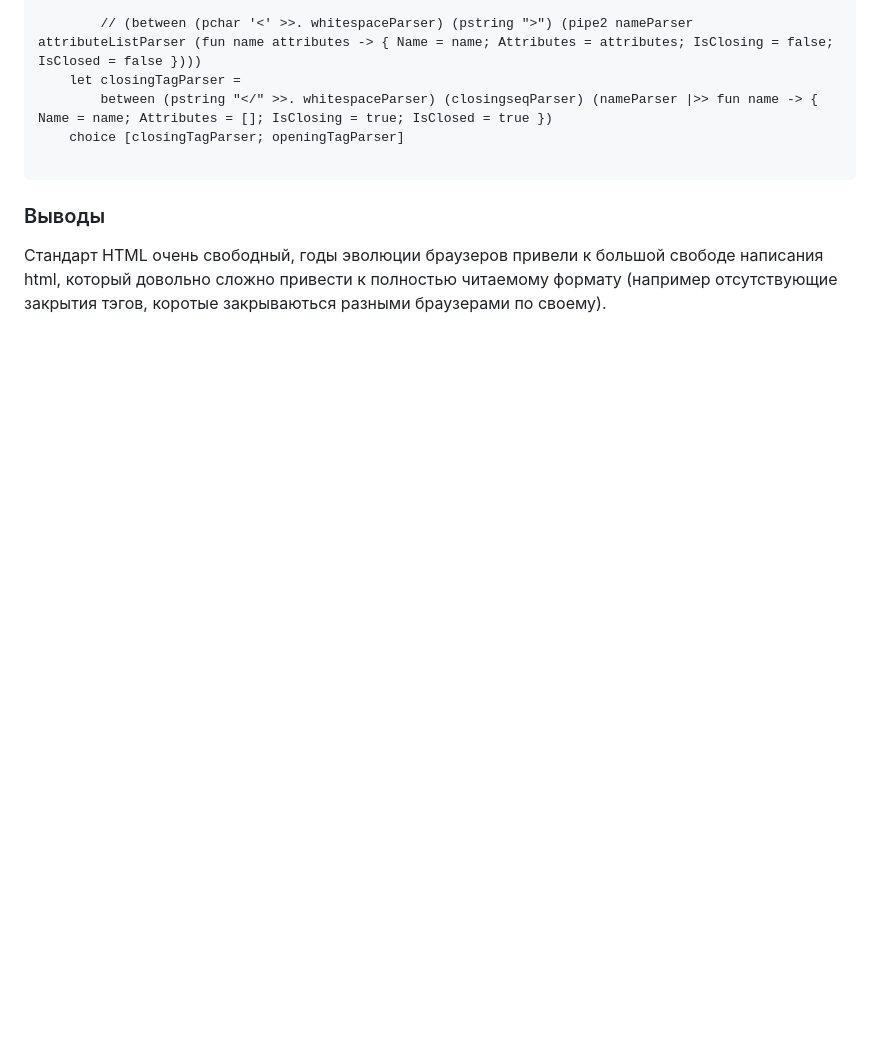
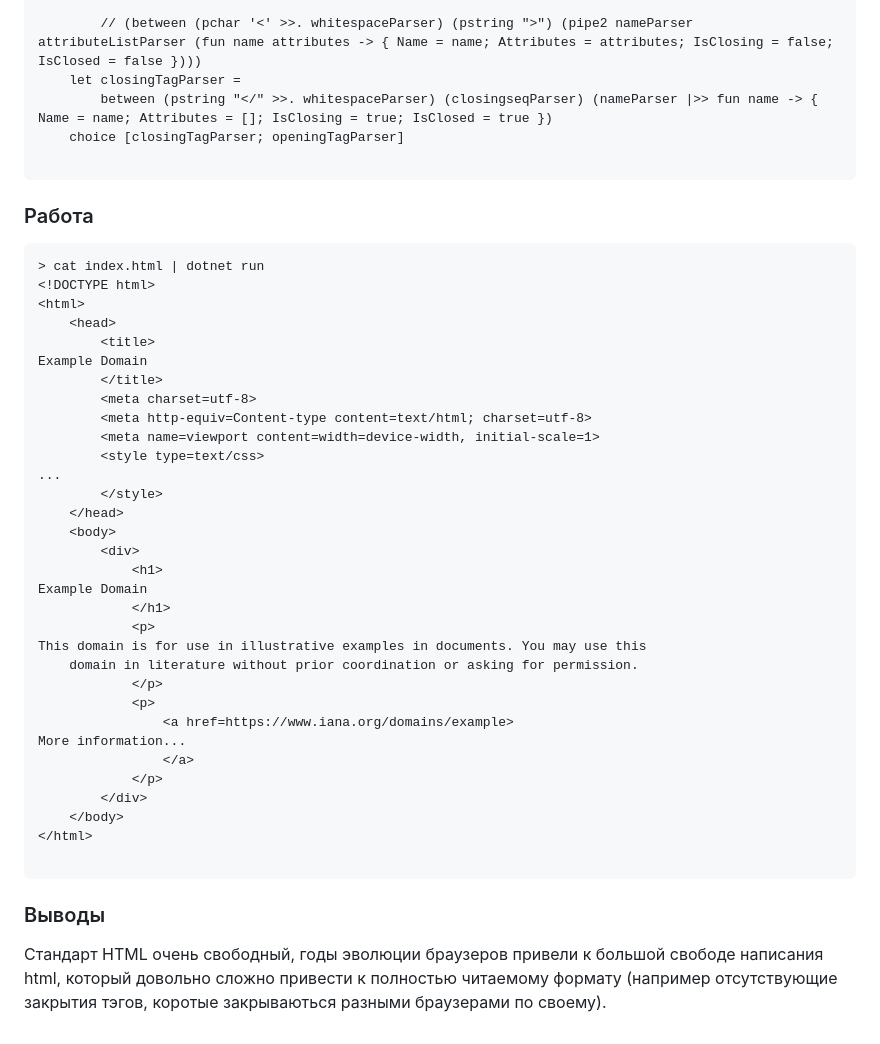
Before and after one commit to kov270/fsharp_html, a Markdown page: README.md, the part around the change. Rendered like a GitHub page; blank space fills up the shorter version.

````diff
--- a/README.md
+++ b/README.md
@@ -52,5 +52,42 @@ let tagParser =
 
 ```
 
+
+### Работа
+```
+> cat index.html | dotnet run
+<!DOCTYPE html>
+<html>
+    <head>
+        <title>
+Example Domain
+        </title>
+        <meta charset=utf-8>
+        <meta http-equiv=Content-type content=text/html; charset=utf-8>
+        <meta name=viewport content=width=device-width, initial-scale=1>
+        <style type=text/css>
+...
+        </style>
+    </head>
+    <body>
+        <div>
+            <h1>
+Example Domain
+            </h1>
+            <p>
+This domain is for use in illustrative examples in documents. You may use this
+    domain in literature without prior coordination or asking for permission.
+            </p>
+            <p>
+                <a href=https://www.iana.org/domains/example>
+More information...
+                </a>
+            </p>
+        </div>
+    </body>
+</html>
+
+```
+
 ### Выводы
 Стандарт HTML очень свободный, годы эволюции браузеров привели к большой свободе написания html, который довольно сложно привести к полностью читаемому формату (например отсутствующие закрытия тэгов, коротые закрываються разными браузерами по своему).
````
